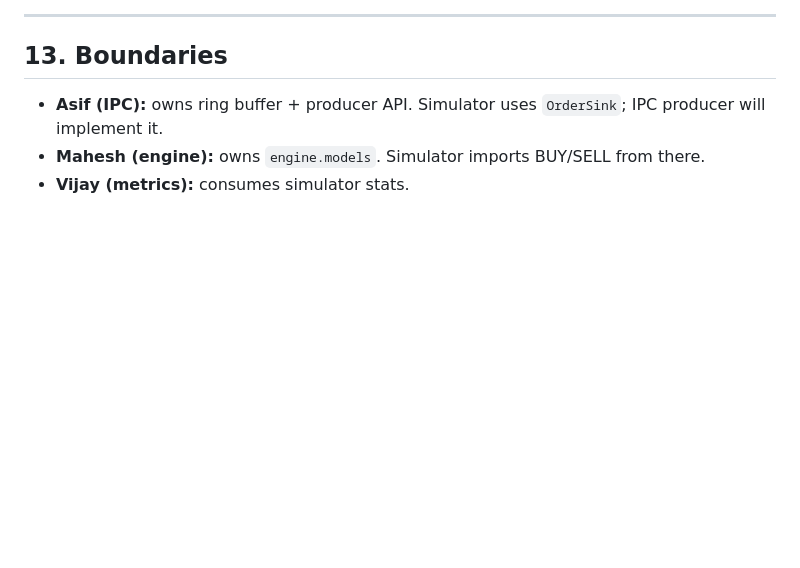
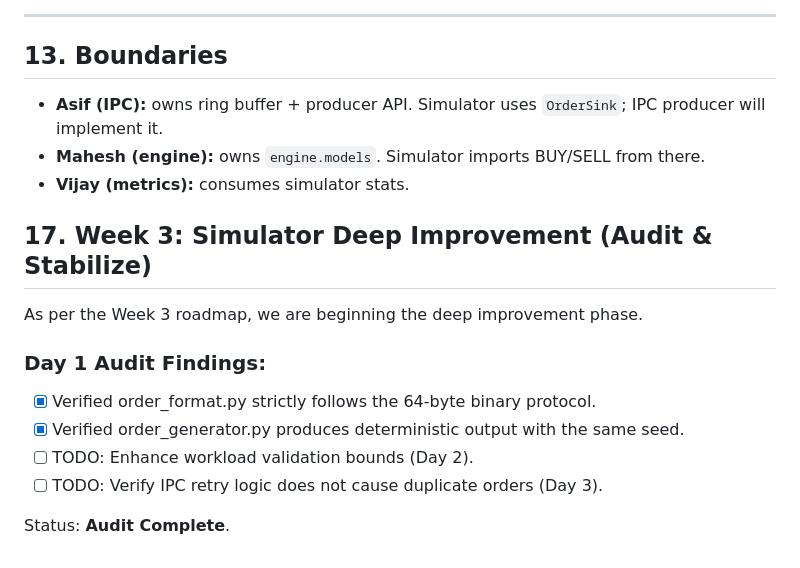
Before and after one commit to ASR007coder/ChronosMatch, a Markdown page: docs/simulator-design.md, the part around the change. GitHub-like rendering; blank space fills up the shorter version.

Commit message:
docs: initialize Week 3 audit and stabilization phase

```diff
--- a/docs/simulator-design.md
+++ b/docs/simulator-design.md
@@ -192,3 +192,18 @@ Total: 48 tests passing.
 - **Mahesh (engine):** owns `engine.models`. Simulator imports
   BUY/SELL from there.
 - **Vijay (metrics):** consumes simulator stats.
+
+
+
+
+## 17. Week 3: Simulator Deep Improvement (Audit & Stabilize)
+
+As per the Week 3 roadmap, we are beginning the deep improvement phase.
+
+### Day 1 Audit Findings:
+- [x] Verified order_format.py strictly follows the 64-byte binary protocol.
+- [x] Verified order_generator.py produces deterministic output with the same seed.
+- [ ] TODO: Enhance workload validation bounds (Day 2).
+- [ ] TODO: Verify IPC retry logic does not cause duplicate orders (Day 3).
+
+Status: **Audit Complete**.
```
